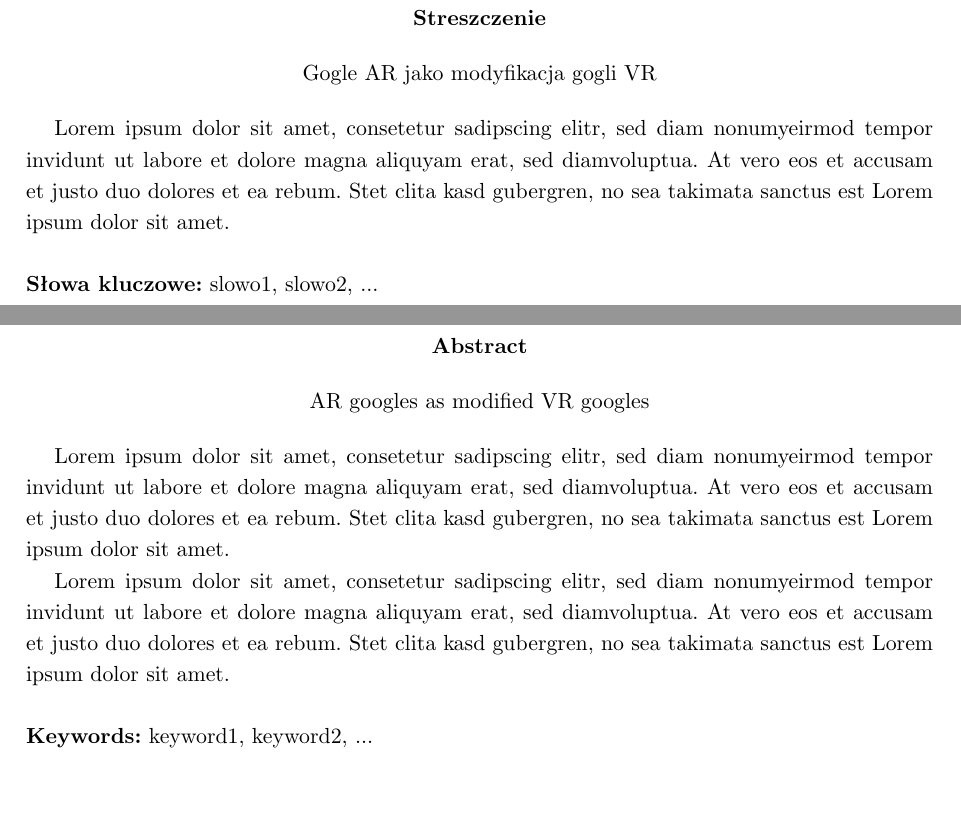
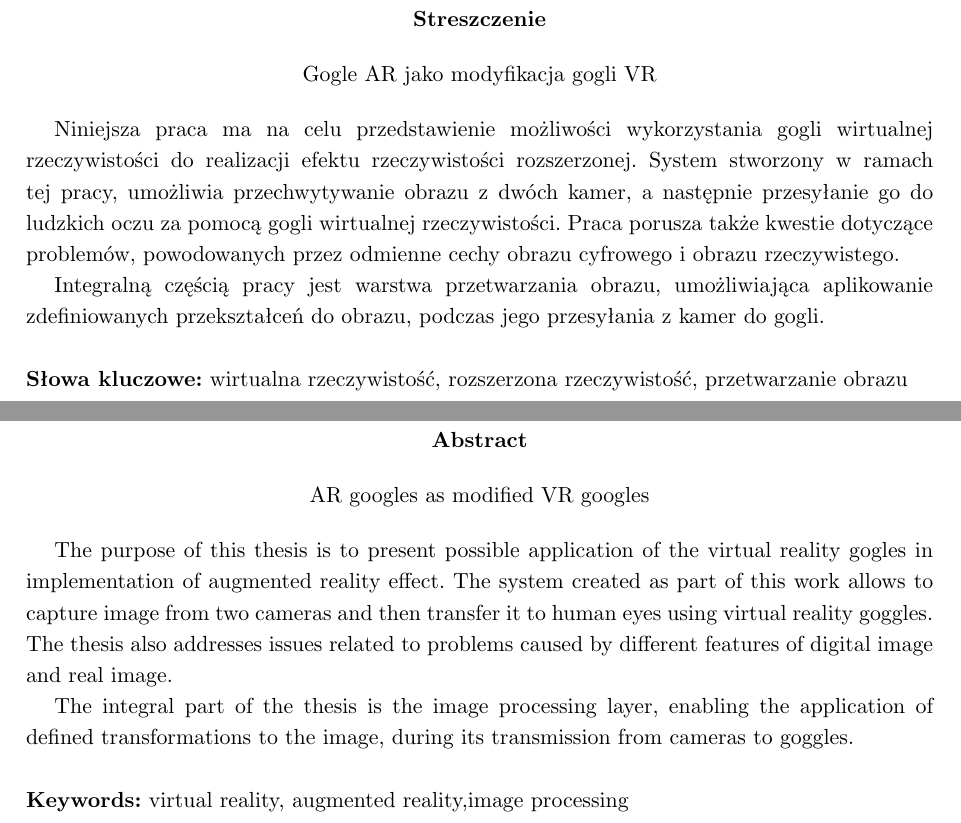
Before and after one commit to dawidlazuk/OculusAR, a LaTeX thesis (Docs/latex/Inzynierka_szablon.tex): two parts of pages 1 and 3 of 48 before the commit and two parts of pages 2 and 4 of 49 after it, joined at a grey line, cut so that both start at the same text, the shorter picture padded with empty space. Compiled offline with pdfLaTeX.

Commit message:
Strona tytulowa + streszczenia

```diff
--- a/Docs/latex/Inzynierka_szablon.tex
+++ b/Docs/latex/Inzynierka_szablon.tex
@@ -213,6 +213,8 @@
 
 \lstdefinestyle{sharpc}{language=[Sharp]C, rulecolor=\color{blue!80!black}}
 
+\usepackage{pdfpages}
+
 \begin{document}
 \sloppy
 
@@ -227,9 +232,12 @@
 \tytul
 \end{center}
 
-Lorem ipsum dolor sit amet, consetetur sadipscing elitr, sed diam nonumyeirmod tempor invidunt ut labore et dolore magna aliquyam erat, sed diamvoluptua. At vero eos et accusam et justo duo dolores et ea rebum. Stet clita kasd gubergren, no sea takimata sanctus est Lorem ipsum dolor sit amet.\\
+Niniejsza praca ma na celu przedstawienie możliwości wykorzystania gogli wirtualnej rzeczywistości do realizacji efektu rzeczywistości rozszerzonej. System stworzony w ramach tej pracy, umożliwia przechwytywanie obrazu z dwóch kamer, a następnie przesyłanie go do ludzkich oczu za pomocą gogli wirtualnej rzeczywistości.
+Praca porusza także kwestie dotyczące problemów, powodowanych przez odmienne cechy obrazu cyfrowego i obrazu rzeczywistego.
 
-\noindent \textbf{Słowa kluczowe:} slowo1, slowo2, ...
+Integralną częścią pracy jest warstwa przetwarzania obrazu, umożliwiająca aplikowanie zdefiniowanych przekształceń do obrazu, podczas jego przesyłania z kamer do gogli.\\
+
+\noindent \textbf{Słowa kluczowe:} wirtualna rzeczywistość, rozszerzona rzeczywistość, przetwarzanie obrazu
 \end{abstract}
 
 \null\thispagestyle{empty}\newpage
@@ -241,13 +249,11 @@ Lorem ipsum dolor sit amet, consetetur sadipscing elitr, sed diam nonumyeirmod t
 \title
 \end{center}
 
-Lorem ipsum dolor sit amet, consetetur sadipscing elitr, sed diam nonumyeirmod tempor invidunt ut labore et dolore magna aliquyam erat, sed diamvoluptua. At vero eos et accusam et justo duo dolores et ea rebum. Stet clita kasd gubergren, no sea takimata sanctus est Lorem ipsum dolor sit amet.
+The purpose of this thesis is to present possible application of the  virtual reality gogles in implementation of augmented reality effect. The system created as part of this work allows to capture image from two cameras and then transfer it to human eyes using virtual reality goggles. The thesis also addresses issues related to problems caused by different features of digital image and real image.
 
-Lorem ipsum dolor sit amet, consetetur sadipscing elitr, sed diam nonumyeirmod tempor invidunt ut labore et dolore magna aliquyam erat, sed diamvoluptua. At vero eos et accusam et justo duo dolores et ea rebum. Stet clita kasd gubergren, no sea takimata sanctus est Lorem ipsum dolor sit amet.\\
+The integral part of the thesis is the image processing layer, enabling the application of defined transformations to the image, during its transmission from cameras to goggles. \\
 
-\noindent \textbf{Keywords:} keyword1, keyword2, ...
-\end{abstract}}
-
+\noindent \textbf{Keywords:} virtual reality, augmented reality,image processing \end{abstract}}
 
 \null\thispagestyle{empty}\newpage
 
```
Also changed, not shown: Docs/latex/strona-tytulowa-kilku-autorow.tex (+1 -1 lines), Docs/latex/Inzynierka_szablon.tex (4 more changed lines).
